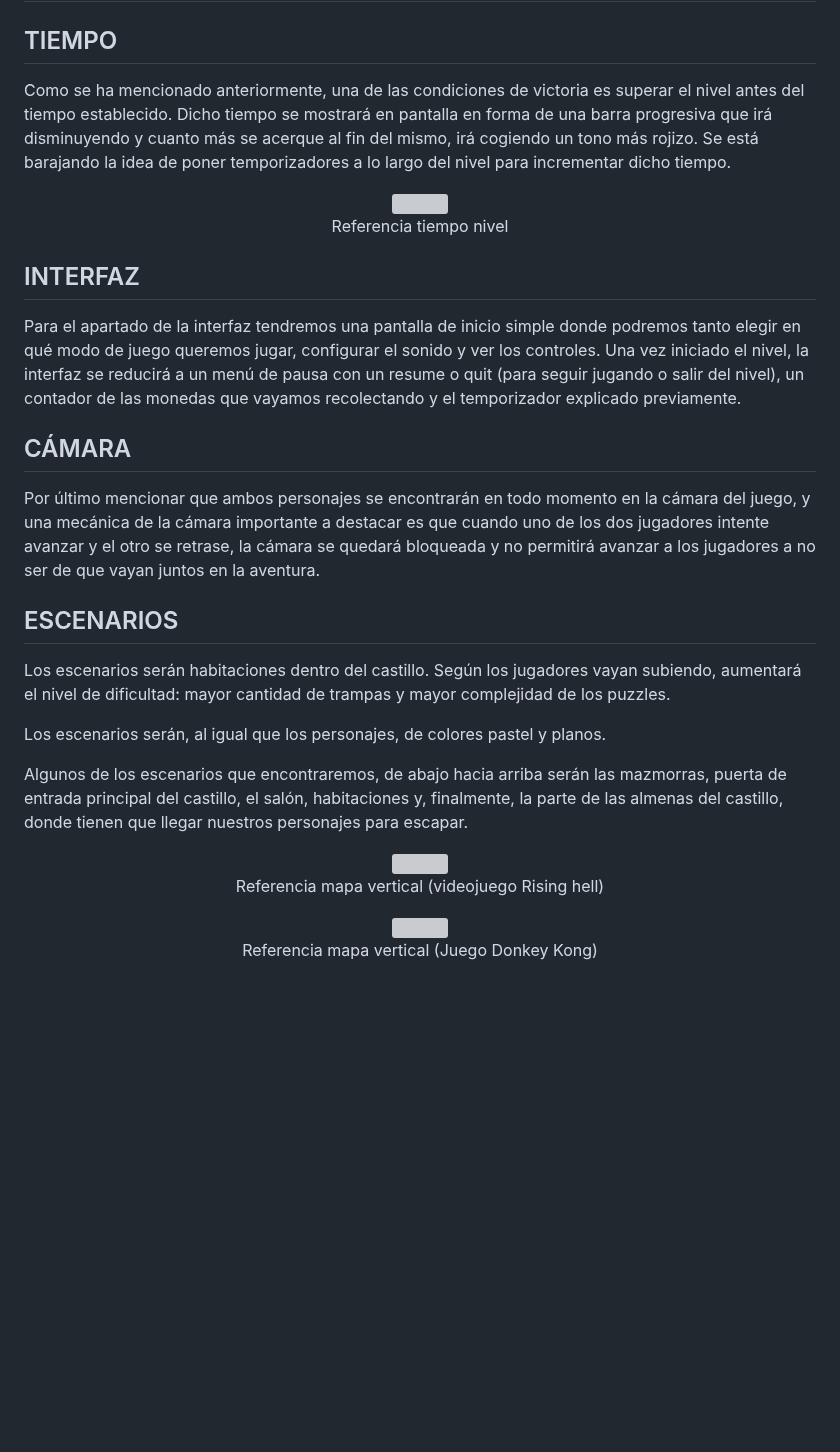
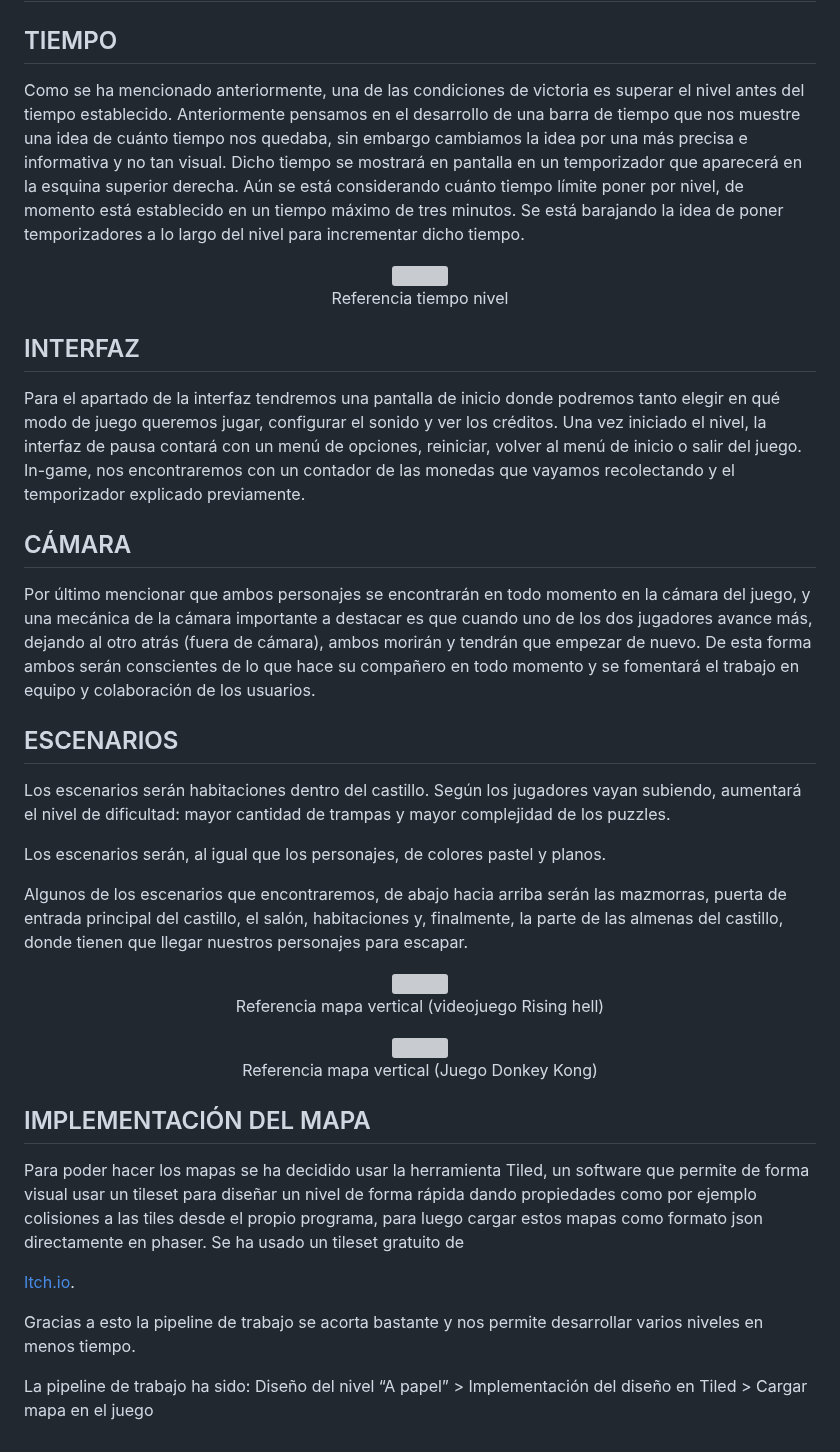
Before and after one commit to carlosmartinhernandez79/juegos_en_red, a Markdown page: README.md, the part around the change. Drawn GitHub-style; blank space fills up the shorter version; grey boxes are pictures that could not be loaded.

Commit message:
Todo el texto, faltan las imagenes

```diff
--- a/README.md
+++ b/README.md
@@ -323,7 +323,7 @@ y se ha empleado una ia para completar el audio para poder conseguir la segunda
 
 # TIEMPO, INTERFAZ Y CÁMARA
 ## TIEMPO
-Como se ha mencionado anteriormente, una de las condiciones de victoria es superar el nivel antes del tiempo establecido. Dicho tiempo se mostrará en pantalla en forma de una barra progresiva que irá disminuyendo y cuanto más se acerque al fin del mismo, irá cogiendo un tono más rojizo. Se está barajando la idea de poner temporizadores a lo largo del nivel para incrementar dicho tiempo.
+Como se ha mencionado anteriormente, una de las condiciones de victoria es superar el nivel antes del tiempo establecido. Anteriormente pensamos en el desarrollo de una barra de tiempo que nos muestre una idea de cuánto tiempo nos quedaba, sin embargo cambiamos la idea por una más precisa  e informativa y no tan visual. Dicho tiempo se mostrará en pantalla en un temporizador que aparecerá en la esquina superior derecha. Aún se está considerando cuánto tiempo límite  poner por nivel, de momento está establecido en un tiempo máximo de tres minutos. Se está barajando la idea de poner temporizadores a lo largo del nivel para incrementar dicho tiempo.
 
  <p align="center">
   <img src="https://github.com/carlosmartinhernandez79/juegos_en_red/assets/100692817/b21c8e68-b15a-44b6-9d3c-334ba6faf349" />
@@ -334,20 +334,25 @@ Como se ha mencionado anteriormente, una de las condiciones de victoria es super
 
 
 ## INTERFAZ
-Para el apartado de la interfaz tendremos una pantalla de inicio simple donde podremos tanto elegir en qué modo de juego queremos jugar, configurar el sonido y ver los controles. Una vez iniciado el nivel, la interfaz se reducirá a un menú de pausa con un resume o quit (para seguir jugando o salir del nivel), un contador de las monedas que vayamos recolectando y el temporizador explicado previamente.
+Para el apartado de la interfaz tendremos una pantalla de inicio donde podremos tanto elegir en qué modo de juego queremos jugar, configurar el sonido y ver los créditos. Una vez iniciado el nivel, la interfaz de pausa contará con un menú de opciones, reiniciar, volver al menú de inicio o salir del juego.
+In-game, nos encontraremos con un contador de las monedas que vayamos recolectando y el temporizador explicado previamente.
 
 ## CÁMARA
-Por último mencionar que ambos personajes se encontrarán en todo momento en la cámara del juego, y una mecánica de la cámara importante a destacar es que cuando uno de los dos jugadores intente avanzar y el otro se retrase, la cámara se quedará bloqueada y no permitirá avanzar a los jugadores a no ser de que vayan juntos en la aventura.
+Por último mencionar que ambos personajes se encontrarán en todo momento en la cámara del juego, y una mecánica de la cámara importante a destacar es que cuando uno de los dos jugadores avance más, dejando al otro atrás (fuera de cámara), ambos morirán y tendrán que empezar de nuevo. De esta forma ambos serán conscientes de lo que hace su compañero en todo momento y se fomentará el trabajo en equipo y colaboración de los usuarios.
+
 
 
 
 ## ESCENARIOS
+
 
 Los escenarios serán habitaciones dentro del castillo. Según los jugadores vayan subiendo, aumentará el nivel de dificultad: mayor cantidad de trampas y mayor complejidad de los puzzles.
 
 Los escenarios serán, al igual que los personajes, de colores pastel y planos.
 
 Algunos de los escenarios que encontraremos, de abajo hacia arriba serán las mazmorras, puerta de entrada principal del castillo, el salón, habitaciones y, finalmente, la parte de las almenas del castillo, donde tienen que llegar nuestros personajes para escapar.
+
+
 
  <p align="center">
   <img src="https://github.com/carlosmartinhernandez79/juegos_en_red/assets/100692817/4fb3c73e-913b-4b6a-9cb8-261b98dc27e7" />
@@ -362,3 +367,13 @@ Algunos de los escenarios que encontraremos, de abajo hacia arriba serán las ma
 	Referencia mapa vertical (Juego Donkey Kong)
 <br>
 </p>
+
+## IMPLEMENTACIÓN DEL MAPA
+Para poder hacer los mapas se ha decidido usar la herramienta Tiled, un software que permite de forma visual usar un tileset para diseñar un nivel de forma rápida dando propiedades como por ejemplo colisiones a las tiles desde el propio programa, para luego cargar estos mapas como formato json directamente en phaser.
+Se ha usado un tileset gratuito de <p><a href="https://pixelfrog-assets.itch.io/kings-and-pigs">Itch.io</a>. </p>
+Gracias a esto la pipeline de trabajo se acorta bastante y nos permite desarrollar varios niveles en menos tiempo.
+
+
+
+La pipeline de trabajo ha sido:
+Diseño del nivel “A papel” > Implementación del diseño en Tiled > Cargar mapa en el juego
```
